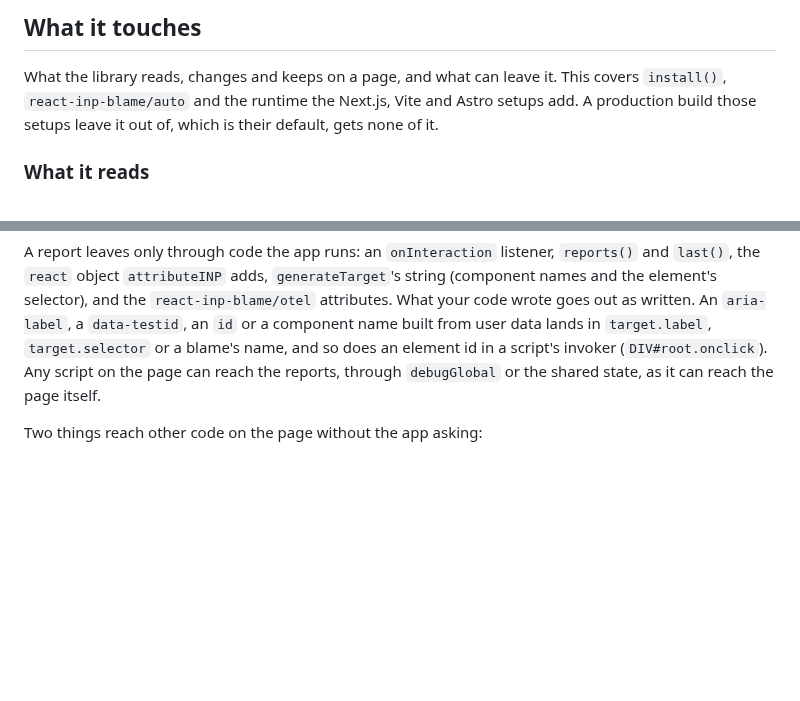
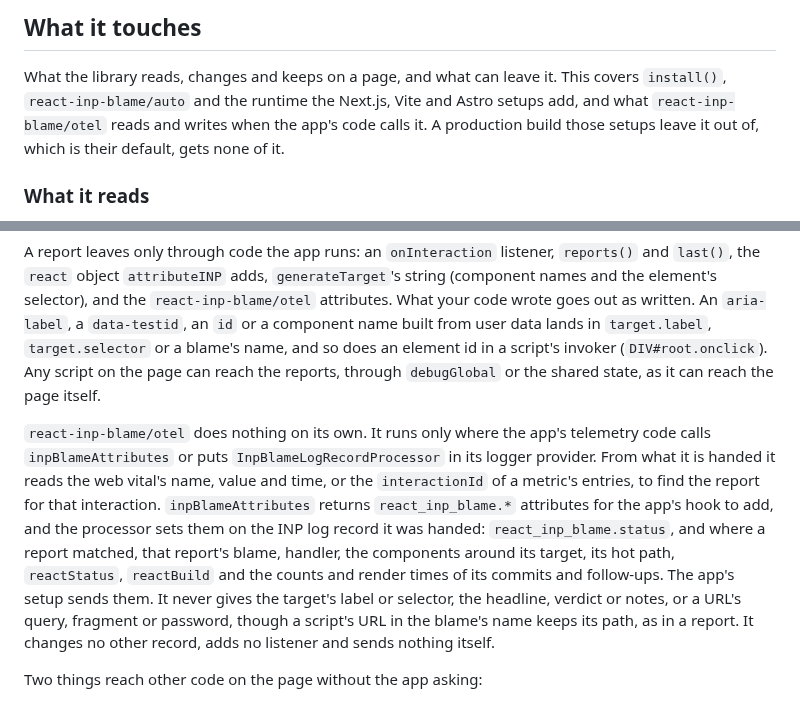
Before and after one commit to adityareddy-dev/react-inp-blame, a Markdown page: SECURITY.md, 2 parts joined by grey strips. GitHub-like rendering; blank space fills up the shorter version.

Commit message:
SECURITY.md says what react-inp-blame/otel reads from a report and what it writes, and that it runs only through the app's telemetry code

```diff
--- a/SECURITY.md
+++ b/SECURITY.md
@@ -22,8 +22,9 @@ into the latest release only.
 ## What it touches
 
 What the library reads, changes and keeps on a page, and what can leave it. This covers `install()`,
-`react-inp-blame/auto` and the runtime the Next.js, Vite and Astro setups add. A production build
-those setups leave it out of, which is their default, gets none of it.
+`react-inp-blame/auto` and the runtime the Next.js, Vite and Astro setups add, and what
+`react-inp-blame/otel` reads and writes when the app's code calls it. A production build those
+setups leave it out of, which is their default, gets none of it.
 
 ### What it reads
 
@@ -112,6 +113,18 @@ written. An `aria-label`, a `data-testid`, an `id` or a component name built fro
 (`DIV#root.onclick`). Any script on the page can reach the reports, through `debugGlobal` or the
 shared state, as it can reach the page itself.
 
+`react-inp-blame/otel` does nothing on its own. It runs only where the app's telemetry code calls
+`inpBlameAttributes` or puts `InpBlameLogRecordProcessor` in its logger provider. From what it is
+handed it reads the web vital's name, value and time, or the `interactionId` of a metric's entries,
+to find the report for that interaction. `inpBlameAttributes` returns `react_inp_blame.*` attributes
+for the app's hook to add, and the processor sets them on the INP log record it was handed:
+`react_inp_blame.status`, and where a report matched, that report's blame, handler, the components
+around its target, its hot path, `reactStatus`, `reactBuild` and the counts and render times of its
+commits and follow-ups. The app's setup sends them. It never gives the target's label or selector,
+the headline, verdict or notes, or a URL's query, fragment or password, though a script's URL in the
+blame's name keeps its path, as in a report. It changes no other record, adds no listener and sends
+nothing itself.
+
 Two things reach other code on the page without the app asking:
 
 - **User Timing measures.** Under a development build of React, or under any build with
```
